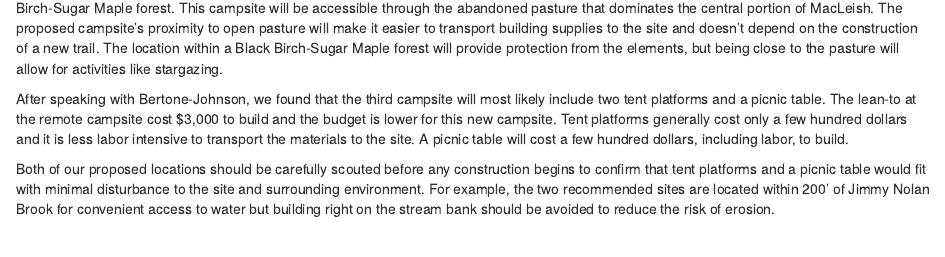
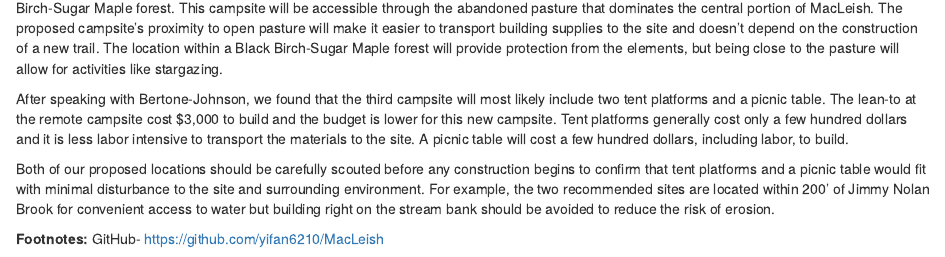
Before and after one commit to yifan6210/MacLeish, an R Markdown document (Mini_3.Rmd): the page in a window 1100 px wide, from 2140 px down. Rendered offline with R 4.5, knitr and Pandoc, with nearby package versions; some code elsewhere in the file could not run offline.

Commit message:
git hub link

````diff
--- a/Mini_3.Rmd
+++ b/Mini_3.Rmd
@@ -209,8 +209,12 @@ macleish_map_f <- leaflet(data = forests_4326) %>%
 macleish_map_f
 ```
 
+
 Our second proposed location is just a little south of our first recommendation. It is also located on the banks of Jimmy Nolan Brook but in a Black Birch-Sugar Maple forest. This campsite will be accessible through the abandoned pasture that dominates the central portion of MacLeish. The proposed campsite’s proximity to open pasture will make it easier to transport building supplies to the site and doesn’t depend on the construction of a new trail. The location within a Black Birch-Sugar Maple forest will provide protection from the elements, but being close to the pasture will allow for activities like stargazing.
 
 After speaking with Bertone-Johnson, we found that the third campsite will most likely include two tent platforms and a picnic table. The lean-to at the remote campsite cost $3,000 to build and the budget is lower for this new campsite. Tent platforms generally cost only a few hundred dollars and it is less labor intensive to transport the materials to the site. A picnic table will cost a few hundred dollars, including labor, to build.
 
 Both of our proposed locations should be carefully scouted before any construction begins to confirm that tent platforms and a picnic table would fit with minimal disturbance to the site and surrounding environment. For example, the two recommended sites are located within 200’ of Jimmy Nolan Brook for convenient access to water but building right on the stream bank should be avoided to reduce the risk of erosion.
+
+**Footnotes:**
+GitHub- https://github.com/yifan6210/MacLeish
````
